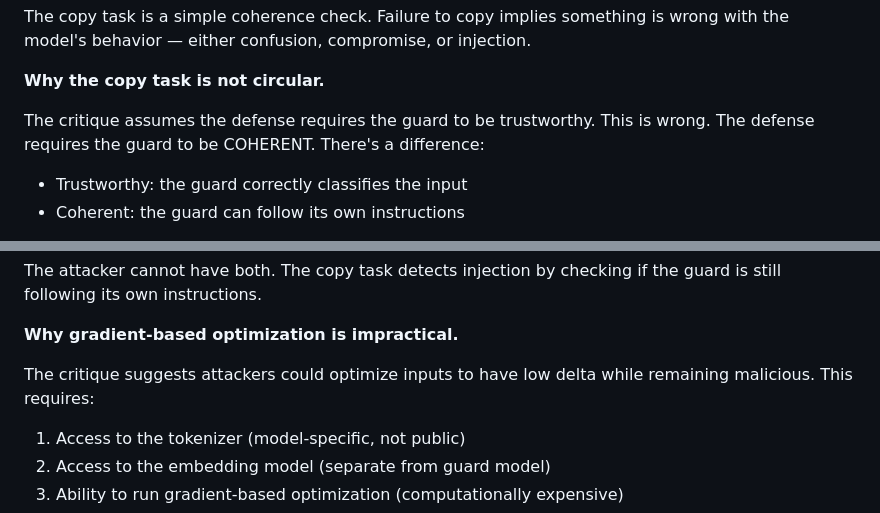
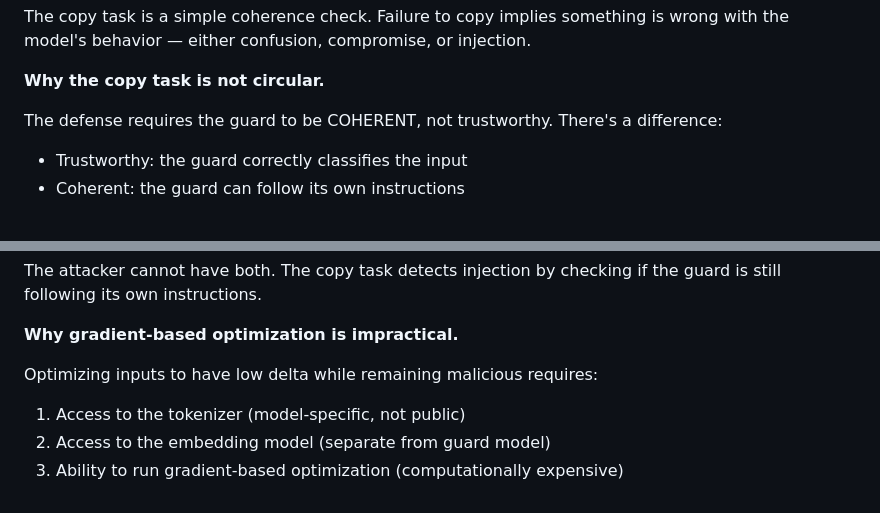
Before and after one commit to BashhScriptKid/flara-research, a Markdown page: Delta_Angle_Security_Paper.md, 2 parts joined by grey strips. GitHub-like rendering.

Commit message:
Remove critique framing from paper

```diff
--- a/Delta_Angle_Security_Paper.md
+++ b/Delta_Angle_Security_Paper.md
@@ -196,7 +196,7 @@ The copy task is a simple coherence check. Failure to copy implies something is
 
 **Why the copy task is not circular.**
 
-The critique assumes the defense requires the guard to be trustworthy. This is wrong. The defense requires the guard to be COHERENT. There's a difference:
+The defense requires the guard to be COHERENT, not trustworthy. There's a difference:
 - Trustworthy: the guard correctly classifies the input
 - Coherent: the guard can follow its own instructions
 
@@ -210,7 +210,7 @@ The attacker cannot have both. The copy task detects injection by checking if th
 
 **Why gradient-based optimization is impractical.**
 
-The critique suggests attackers could optimize inputs to have low delta while remaining malicious. This requires:
+Optimizing inputs to have low delta while remaining malicious requires:
 1. Access to the tokenizer (model-specific, not public)
 2. Access to the embedding model (separate from guard model)
 3. Ability to run gradient-based optimization (computationally expensive)
```
